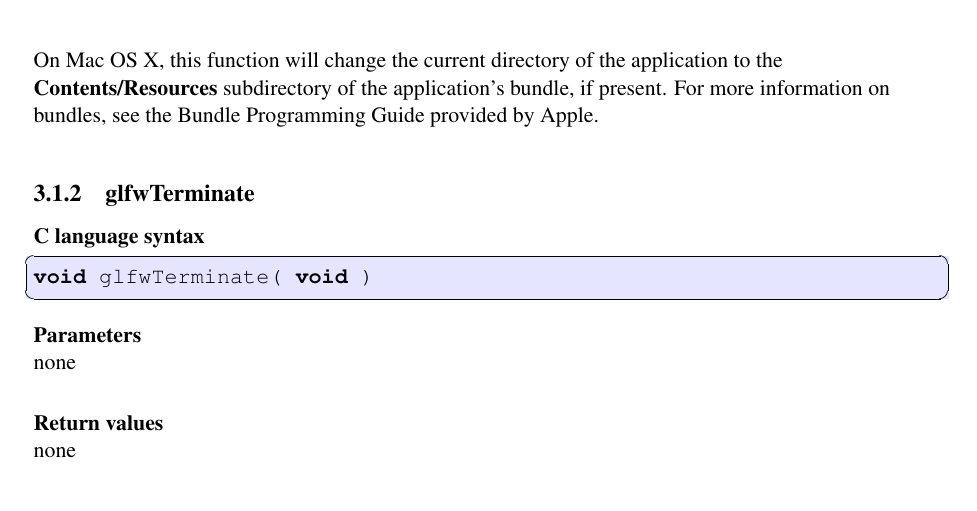
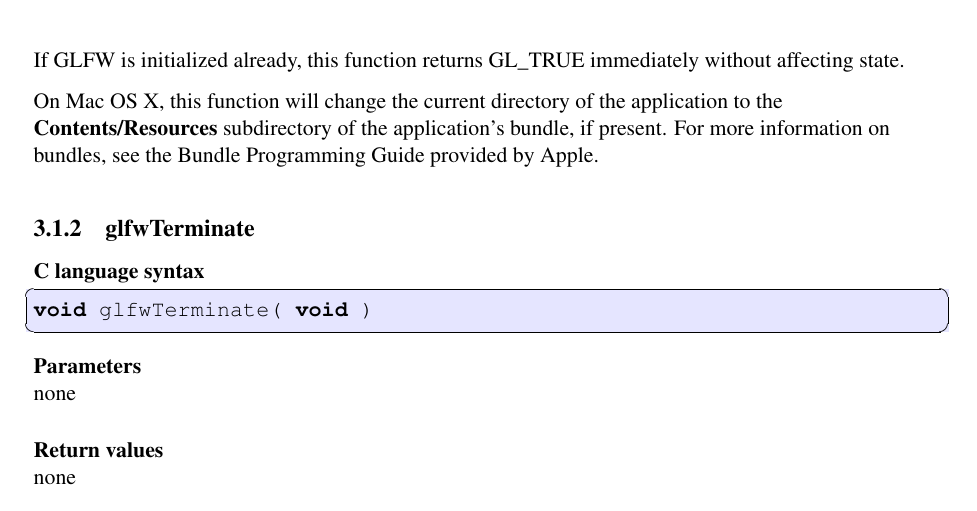
Before and after one commit to glfw/glfw-legacy, a LaTeX document (docs/glfwrm.tex): part of page 12 of 67, cut at the place of the change. Compiled offline with pdfLaTeX; the source files are stored in an older character set and shown here as Unicode.

Commit message:
Added note on behavior of glfwInit.

```diff
--- a/docs/glfwrm.tex
+++ b/docs/glfwrm.tex
@@ -274,6 +274,9 @@ on other systems it may take only a fraction of a second to complete.
 
 This function registers a function calling \textbf{glfwTerminate} with the
 atexit facility of the C library.
+
+If \GLFW\ is initialized already, this function returns GL\_TRUE immediately
+without affecting state.
 
 On Mac OS X, this function will change the current directory of the application
 to the \textbf{Contents/Resources} subdirectory of the application's bundle, if
```
